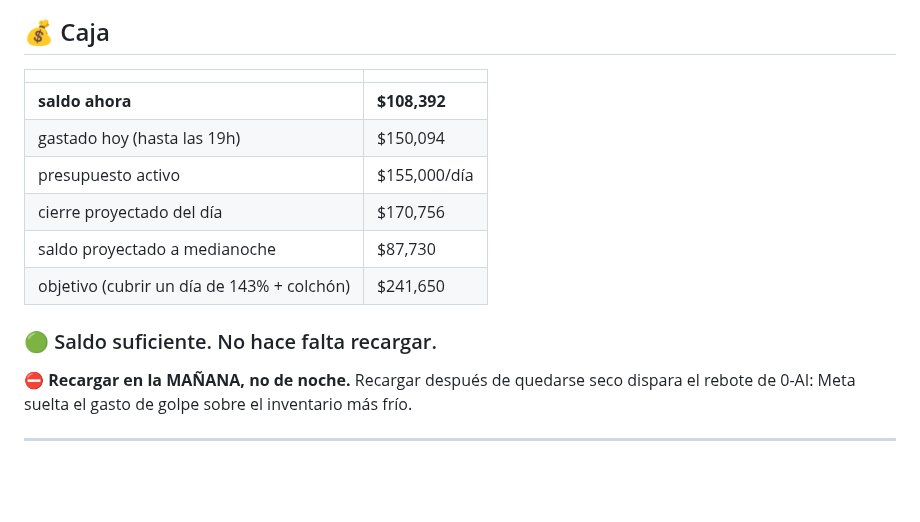
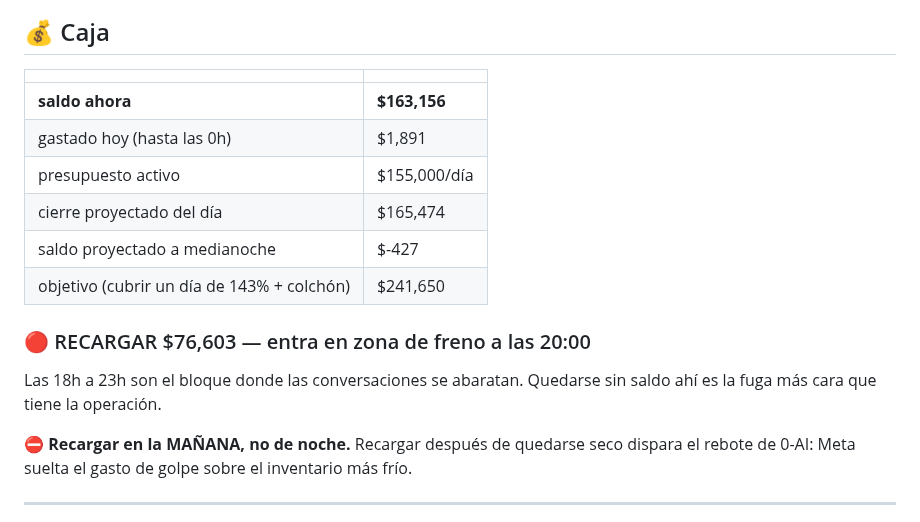
Before and after one commit to mtavera99/impermeables, a Markdown page: ESTADO-CUENTA.md, the part around one of its changes. GitHub-like rendering; blank space fills up the shorter version.

```diff
--- a/ESTADO-CUENTA.md
+++ b/ESTADO-CUENTA.md
@@ -9,14 +9,16 @@
 
 | | |
 |---|---|
-| **saldo ahora** | **$108,392** |
-| gastado hoy (hasta las 19h) | $150,094 |
+| **saldo ahora** | **$163,156** |
+| gastado hoy (hasta las 0h) | $1,891 |
 | presupuesto activo | $155,000/día |
-| cierre proyectado del día | $170,756 |
-| saldo proyectado a medianoche | $87,730 |
+| cierre proyectado del día | $165,474 |
+| saldo proyectado a medianoche | $-427 |
 | objetivo (cubrir un día de 143% + colchón) | $241,650 |
 
-### 🟢 Saldo suficiente. No hace falta recargar.
+### 🔴 RECARGAR $76,603 — entra en zona de freno a las 20:00
+
+Las 18h a 23h son el bloque donde las conversaciones se abaratan. Quedarse sin saldo ahí es la fuga más cara que tiene la operación.
 
 ⛔ **Recargar en la MAÑANA, no de noche.** Recargar después de quedarse seco dispara el rebote de 0-AI: Meta suelta el gasto de golpe sobre el inventario más frío.
 
```
Also changed, not shown: other parts of ESTADO-CUENTA.md (+33 -34 lines).
